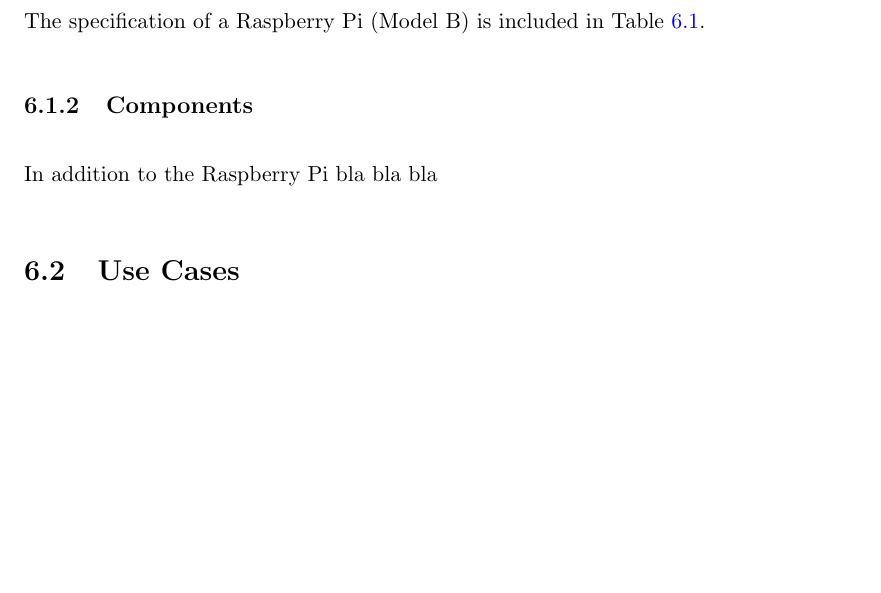
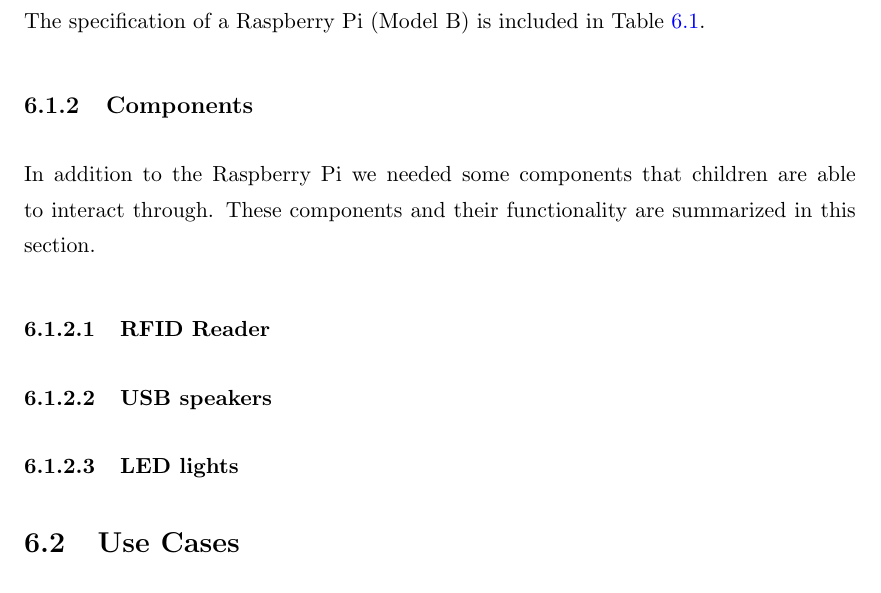
Before and after one commit to aleksg/Fordypningsprosjekt, a LaTeX thesis (Thesis/document.tex, which reads Thesis/Chapters/our-tangible-interface/our-solution.tex): part of page 47 of 82, cut so that both start at the same text, the shorter picture padded with empty space. Compiled offline with pdfLaTeX.

Commit message:
needs a pull

```diff
--- a/Thesis/Chapters/our-tangible-interface/our-solution.tex
+++ b/Thesis/Chapters/our-tangible-interface/our-solution.tex
@@ -44,7 +44,14 @@ Network & 10/100 Mbps Ethernet.  \\
 %TODO: Finn et bilde av raspberry pi i sin enkelhet.
 
 \subsection{Components}
-In addition to the \rpi{} bla bla bla
+In addition to the \rpi{} we needed some components that children are able to interact through. These components and their functionality are summarized in this section.
+
+\subsubsection{RFID Reader}
+
+
+\subsubsection{USB speakers}
+
+\subsubsection{LED lights}
 
 \section{Use Cases}
 
```
Also changed, not shown: Thesis/Thesis.pdf.
